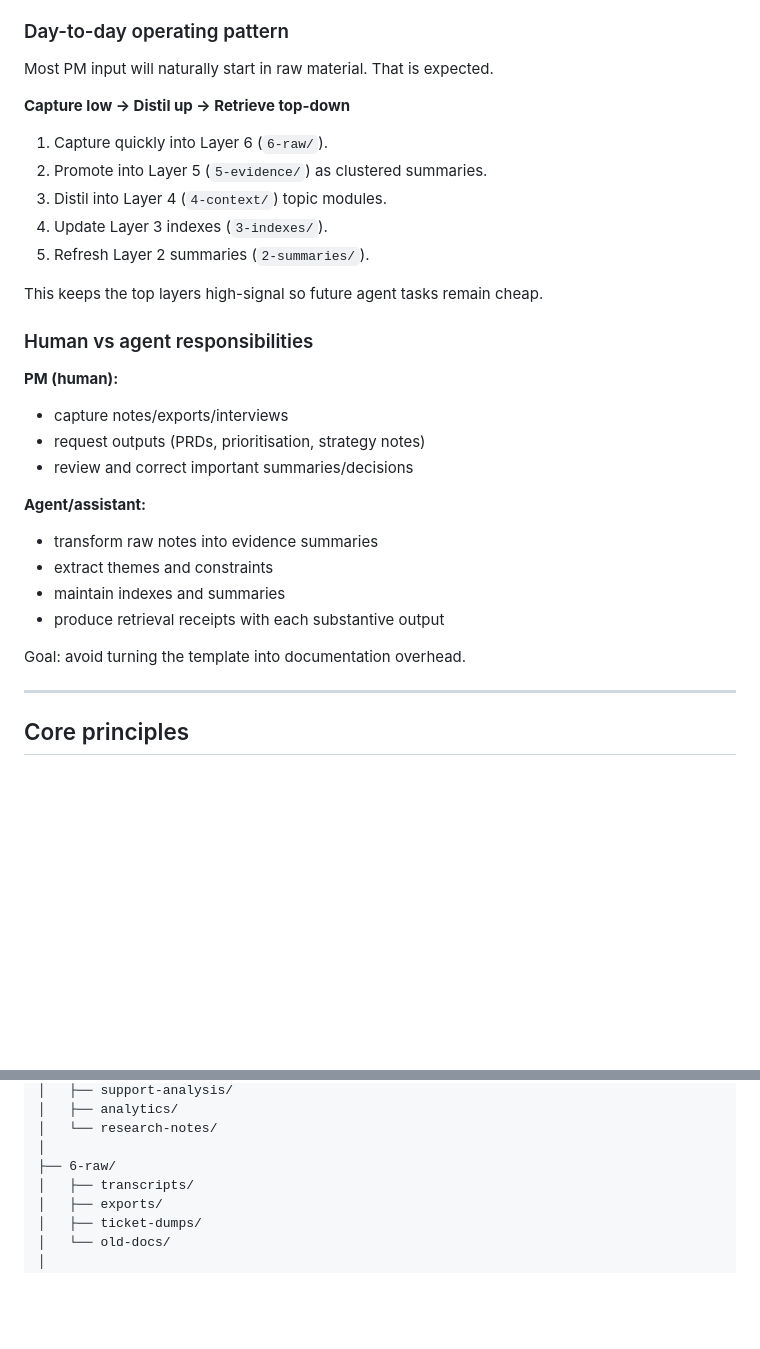
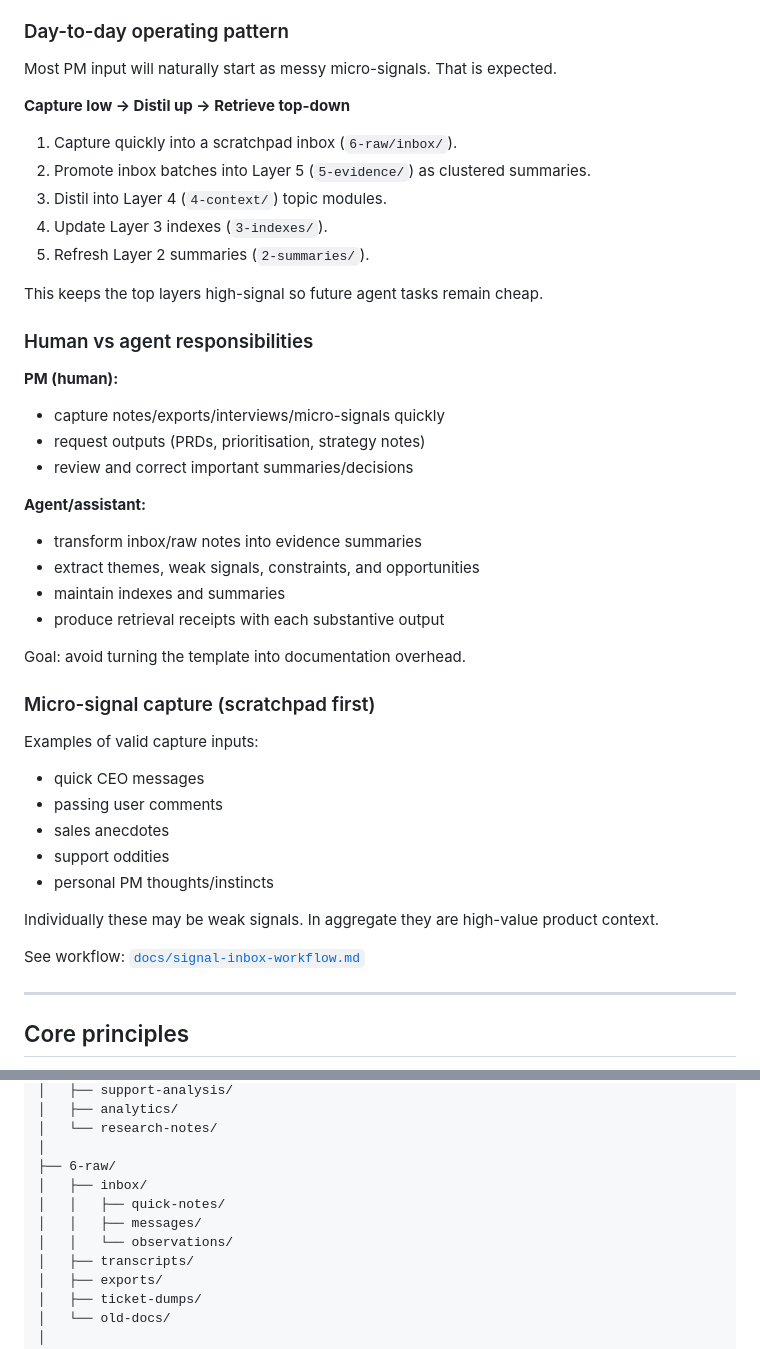
Before and after one commit to simplybenuk/product-mole, a Markdown page: README.md, 2 parts joined by grey strips. GitHub-like rendering; blank space fills up the shorter version.

Commit message:
docs: add scratchpad signal inbox workflow for PM micro-inputs

```diff
--- a/README.md
+++ b/README.md
@@ -39,12 +39,12 @@ The default behaviour should be low-friction:
 
 ### Day-to-day operating pattern
 
-Most PM input will naturally start in raw material. That is expected.
+Most PM input will naturally start as messy micro-signals. That is expected.
 
 **Capture low → Distil up → Retrieve top-down**
 
-1. Capture quickly into Layer 6 (`6-raw/`).
-2. Promote into Layer 5 (`5-evidence/`) as clustered summaries.
+1. Capture quickly into a scratchpad inbox (`6-raw/inbox/`).
+2. Promote inbox batches into Layer 5 (`5-evidence/`) as clustered summaries.
 3. Distil into Layer 4 (`4-context/`) topic modules.
 4. Update Layer 3 indexes (`3-indexes/`).
 5. Refresh Layer 2 summaries (`2-summaries/`).
@@ -54,17 +54,30 @@ This keeps the top layers high-signal so future agent tasks remain cheap.
 ### Human vs agent responsibilities
 
 **PM (human):**
-- capture notes/exports/interviews
+- capture notes/exports/interviews/micro-signals quickly
 - request outputs (PRDs, prioritisation, strategy notes)
 - review and correct important summaries/decisions
 
 **Agent/assistant:**
-- transform raw notes into evidence summaries
-- extract themes and constraints
+- transform inbox/raw notes into evidence summaries
+- extract themes, weak signals, constraints, and opportunities
 - maintain indexes and summaries
 - produce retrieval receipts with each substantive output
 
 Goal: avoid turning the template into documentation overhead.
+
+### Micro-signal capture (scratchpad first)
+
+Examples of valid capture inputs:
+- quick CEO messages
+- passing user comments
+- sales anecdotes
+- support oddities
+- personal PM thoughts/instincts
+
+Individually these may be weak signals. In aggregate they are high-value product context.
+
+See workflow: [`docs/signal-inbox-workflow.md`](docs/signal-inbox-workflow.md)
 
 ---
 
@@ -125,6 +138,10 @@ product-context-cascade/
 │   └── research-notes/
 │
 ├── 6-raw/
+│   ├── inbox/
+│   │   ├── quick-notes/
+│   │   ├── messages/
+│   │   └── observations/
 │   ├── transcripts/
 │   ├── exports/
 │   ├── ticket-dumps/
```
Also changed, not shown: docs/signal-inbox-workflow.md (added, +129 -0 lines), docs/ui-spec-v1.md (+9 -4 lines).
